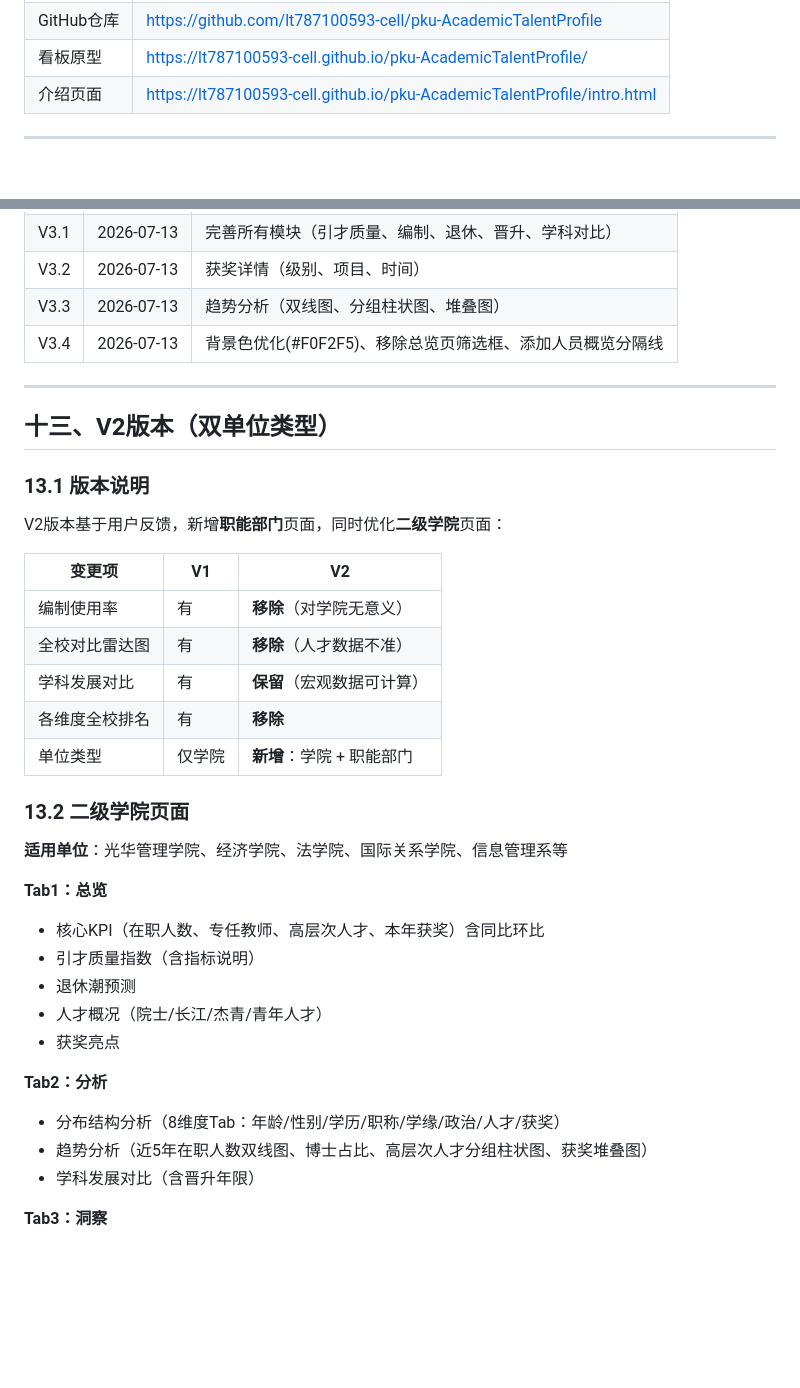
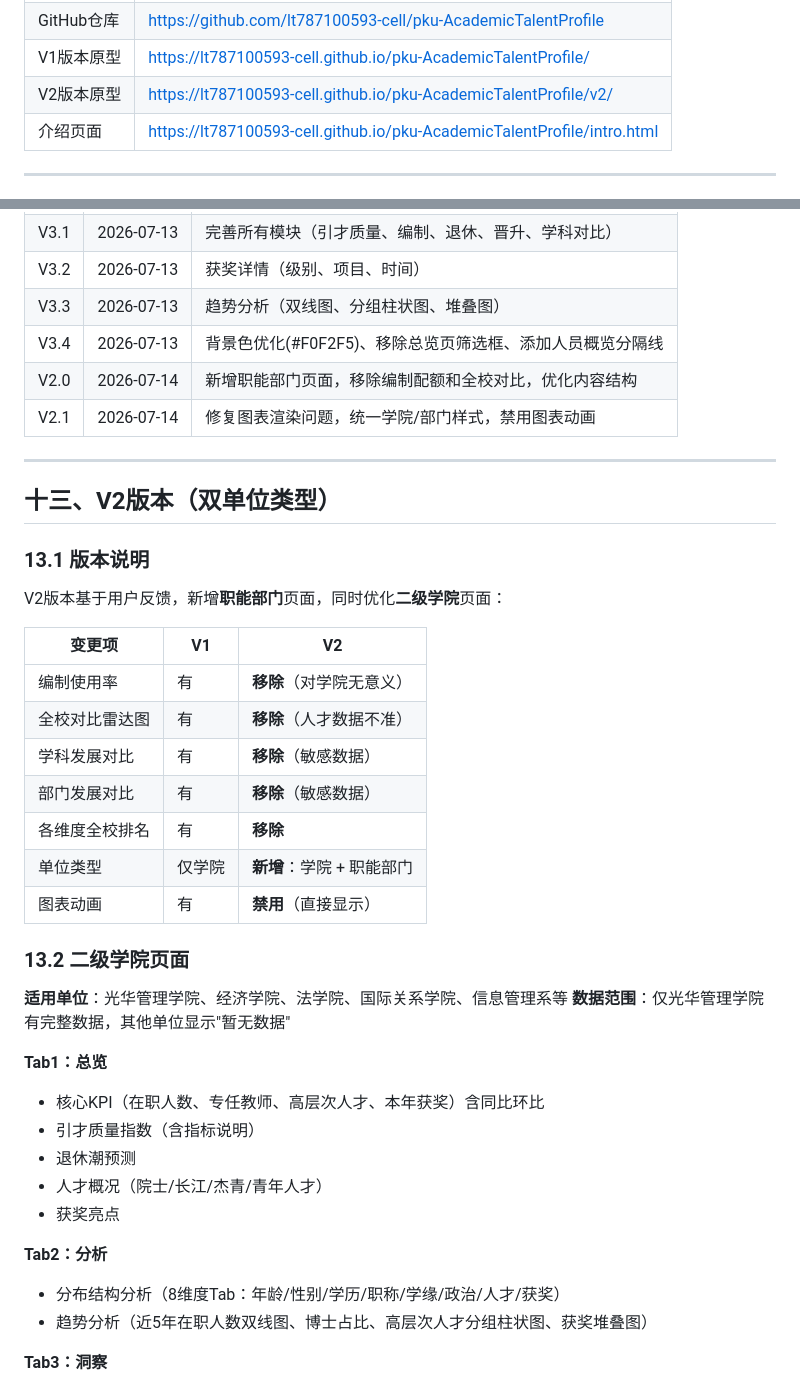
Before and after one commit to lt787100593-cell/pku-AcademicTalentProfile, a Markdown page: 项目记录.md, 2 parts joined by grey strips. Rendered like a GitHub page; blank space fills up the shorter version.

```diff
--- a/项目记录.md
+++ b/项目记录.md
@@ -10,5 +10,6 @@
 | GitHub仓库 | https://github.com/lt787100593-cell/pku-AcademicTalentProfile |
-| 看板原型 | https://lt787100593-cell.github.io/pku-AcademicTalentProfile/ |
+| V1版本原型 | https://lt787100593-cell.github.io/pku-AcademicTalentProfile/ |
+| V2版本原型 | https://lt787100593-cell.github.io/pku-AcademicTalentProfile/v2/ |
 | 介绍页面 | https://lt787100593-cell.github.io/pku-AcademicTalentProfile/intro.html |
 
 ---
@@ -266,6 +287,8 @@
 | V3.2 | 2026-07-13 | 获奖详情（级别、项目、时间） |
 | V3.3 | 2026-07-13 | 趋势分析（双线图、分组柱状图、堆叠图） |
 | V3.4 | 2026-07-13 | 背景色优化(#F0F2F5)、移除总览页筛选框、添加人员概览分隔线 |
+| V2.0 | 2026-07-14 | 新增职能部门页面，移除编制配额和全校对比，优化内容结构 |
+| V2.1 | 2026-07-14 | 修复图表渲染问题，统一学院/部门样式，禁用图表动画 |
 
 ---
 
@@ -279,13 +302,16 @@ V2版本基于用户反馈，新增**职能部门**页面，同时优化**二级
 |--------|----|----|
 | 编制使用率 | 有 | **移除**（对学院无意义） |
 | 全校对比雷达图 | 有 | **移除**（人才数据不准） |
-| 学科发展对比 | 有 | **保留**（宏观数据可计算） |
+| 学科发展对比 | 有 | **移除**（敏感数据） |
+| 部门发展对比 | 有 | **移除**（敏感数据） |
 | 各维度全校排名 | 有 | **移除** |
 | 单位类型 | 仅学院 | **新增**：学院 + 职能部门 |
+| 图表动画 | 有 | **禁用**（直接显示） |
 
 ### 13.2 二级学院页面
 
 **适用单位**：光华管理学院、经济学院、法学院、国际关系学院、信息管理系等
+**数据范围**：仅光华管理学院有完整数据，其他单位显示"暂无数据"
 
 **Tab1：总览**
 - 核心KPI（在职人数、专任教师、高层次人才、本年获奖）含同比环比
@@ -297,7 +323,6 @@ V2版本基于用户反馈，新增**职能部门**页面，同时优化**二级
 **Tab2：分析**
 - 分布结构分析（8维度Tab：年龄/性别/学历/职称/学缘/政治/人才/获奖）
 - 趋势分析（近5年在职人数双线图、博士占比、高层次人才分组柱状图、获奖堆叠图）
-- 学科发展对比（含晋升年限）
 
 **Tab3：洞察**
 - 人才画像标签云
```
Also changed, not shown: other parts of 项目记录.md (+43 -17 lines).
